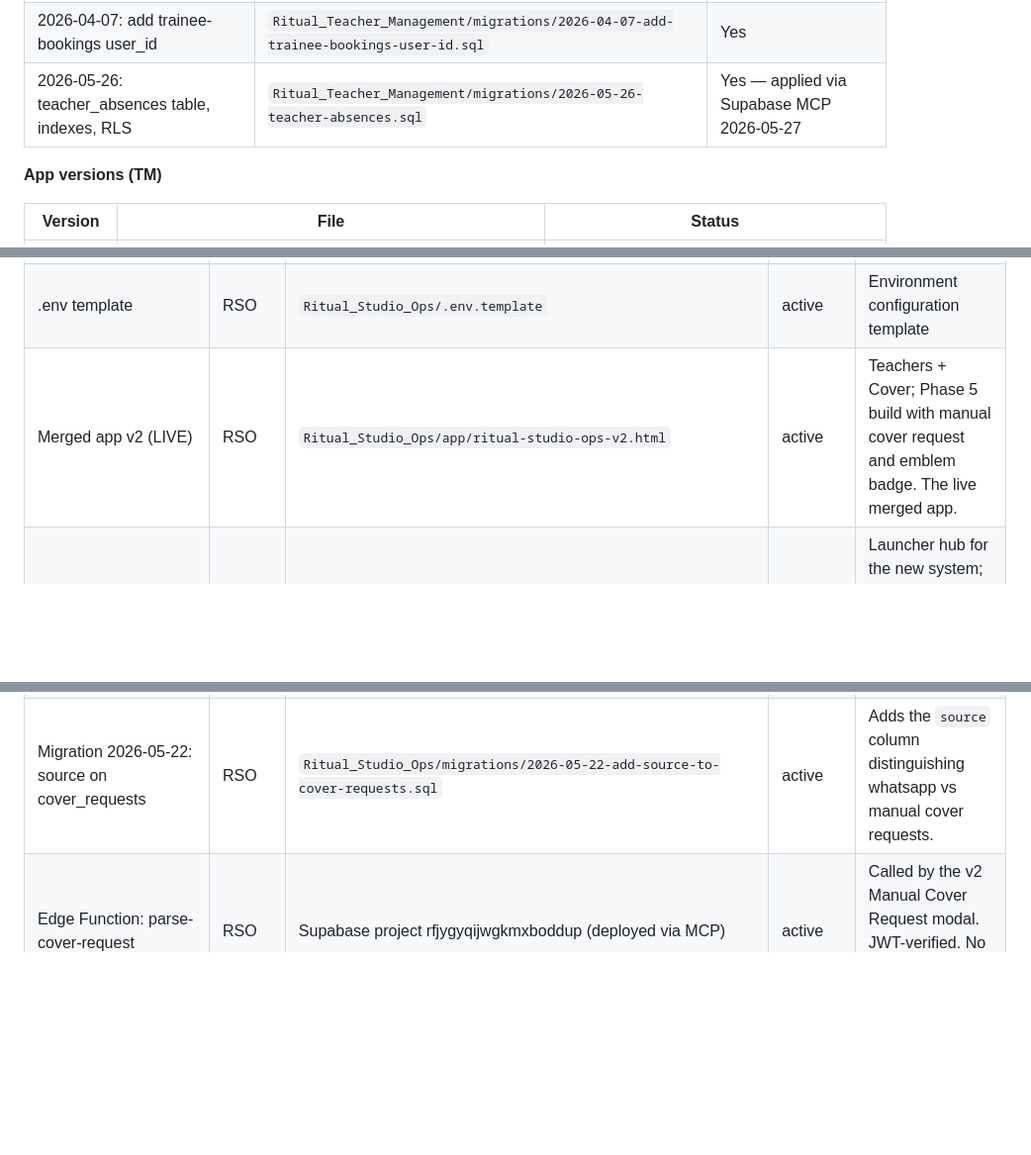
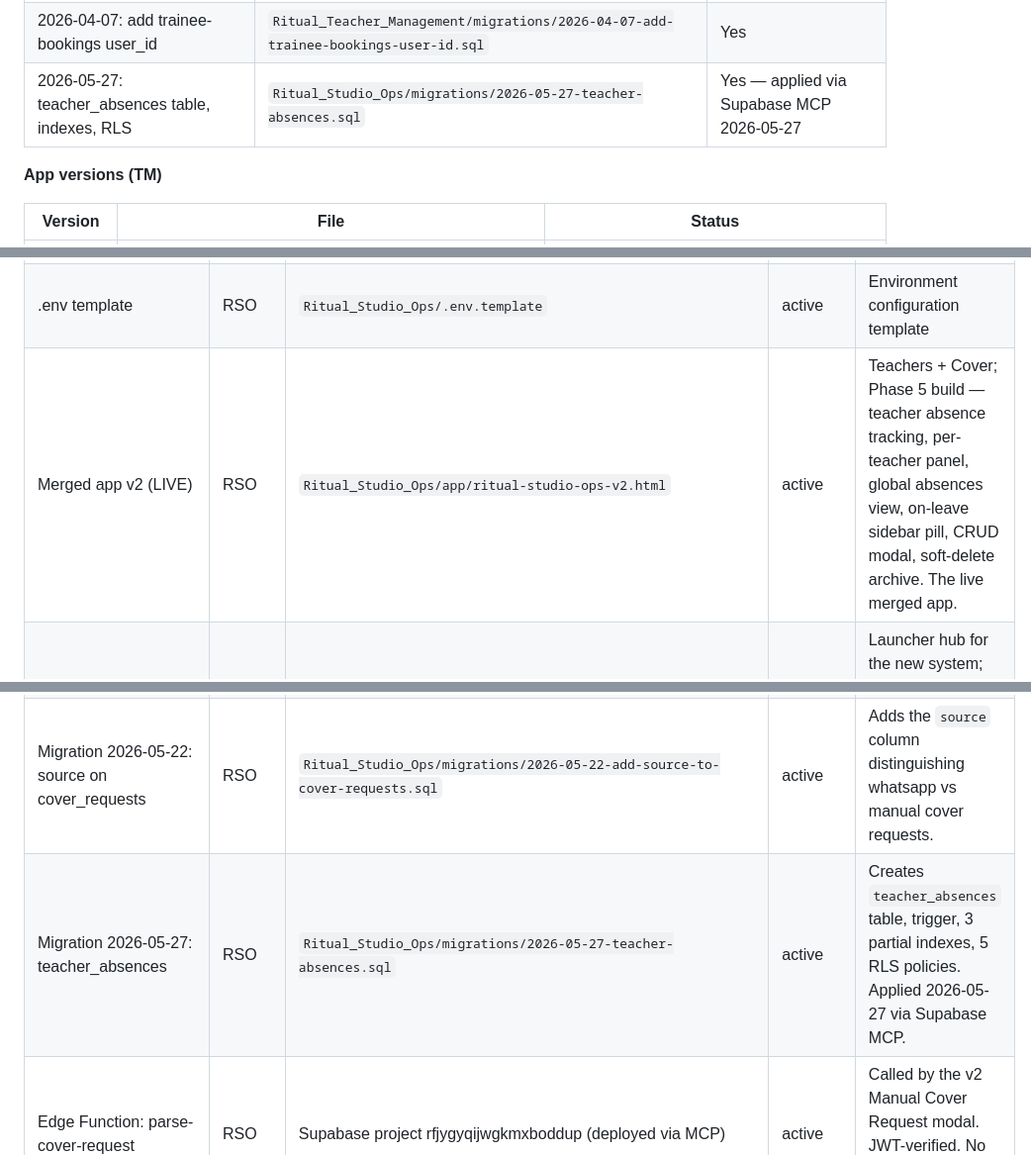
Before and after one commit to Mark-Fellows/Ritual_Studio_Ops, a Markdown page: docs/DOCS_INDEX.md, 3 parts joined by grey strips. Shown at 99% size. Drawn GitHub-style; blank space fills up the shorter version.

Commit message:
[Cover] Update documentation for teacher absence tracking -- Phase 5

```diff
--- a/docs/DOCS_INDEX.md
+++ b/docs/DOCS_INDEX.md
@@ -56,7 +56,7 @@ Maintained by: Ritual Studio Ops project (Claude as PM)
 |---|---|---|
 | 2026-04-05: add teacher photo and momence fields | `Ritual_Teacher_Management/migrations/2026-04-05-add-teacher-photo-and-momence.sql` | Yes |
 | 2026-04-07: add trainee-bookings user_id | `Ritual_Teacher_Management/migrations/2026-04-07-add-trainee-bookings-user-id.sql` | Yes |
-| 2026-05-26: teacher_absences table, indexes, RLS | `Ritual_Teacher_Management/migrations/2026-05-26-teacher-absences.sql` | Yes — applied via Supabase MCP 2026-05-27 |
+| 2026-05-27: teacher_absences table, indexes, RLS | `Ritual_Studio_Ops/migrations/2026-05-27-teacher-absences.sql` | Yes — applied via Supabase MCP 2026-05-27 |
 
 **App versions (TM)**
 
@@ -190,7 +190,7 @@ Maintained by: Ritual Studio Ops project (Claude as PM)
 | LESSONS_LEARNED | RSO | `Ritual_Studio_Ops/docs/LESSONS_LEARNED.md` | active | |
 | Merger Plan v2 | RSO | `Ritual_Studio_Ops/docs/Ritual_Studio_Ops_Merger_Plan_v2.md` | active | Moved from TM folder 2026-05-21 |
 | .env template | RSO | `Ritual_Studio_Ops/.env.template` | active | Environment configuration template |
-| Merged app v2 (LIVE) | RSO | `Ritual_Studio_Ops/app/ritual-studio-ops-v2.html` | active | Teachers + Cover; Phase 5 build with manual cover request and emblem badge. The live merged app. |
+| Merged app v2 (LIVE) | RSO | `Ritual_Studio_Ops/app/ritual-studio-ops-v2.html` | active | Teachers + Cover; Phase 5 build — teacher absence tracking, per-teacher panel, global absences view, on-leave sidebar pill, CRUD modal, soft-delete archive. The live merged app. |
 | Management Portal (LIVE) | RSO | `Ritual_Studio_Ops/app/index.html` | active | Launcher hub for the new system; carries the emblem badge. Adapted from the legacy CM portal 2026-05-24. |
 | Merged app v1 | RSO | `Ritual_Apps/RSO_archived_duplicates_2026-05-24/ritual-studio-ops-v1.html` | archived | Superseded by v2; truncated/corrupt. Moved to the archive folder on 2026-05-24. |
 | services/momence README | RSO | `Ritual_Studio_Ops/services/momence/README.md` | active | Momence code move instructions |
@@ -205,6 +205,7 @@ Maintained by: Ritual Studio Ops project (Claude as PM)
 | Navigation map | RSO | `Ritual_Studio_Ops/docs/NAVIGATION.md` | active | Diagram of how portals, dashboards and external platforms link, plus the Phase 6 Pages consolidation plan. |
 | Setup audit (2026-05-24) | RSO | `Ritual_Studio_Ops/docs/AUDIT-RSO-2026-05-24.md` | active | Latest setup audit with severity-rated findings. |
 | Migration 2026-05-22: source on cover_requests | RSO | `Ritual_Studio_Ops/migrations/2026-05-22-add-source-to-cover-requests.sql` | active | Adds the `source` column distinguishing whatsapp vs manual cover requests. |
+| Migration 2026-05-27: teacher_absences | RSO | `Ritual_Studio_Ops/migrations/2026-05-27-teacher-absences.sql` | active | Creates `teacher_absences` table, trigger, 3 partial indexes, 5 RLS policies. Applied 2026-05-27 via Supabase MCP. |
 | Edge Function: parse-cover-request | RSO | Supabase project rfjygyqijwgkmxboddup (deployed via MCP) | active | Called by the v2 Manual Cover Request modal. JWT-verified. No local source file in the repo. |
 
 **Tables-and-owners matrix** (updated each migration — 2026-05-merged-v1.sql)
```
Also changed, not shown: docs/CHANGELOG.md (+10 -0 lines), docs/LESSONS_LEARNED.md (+12 -0 lines).
